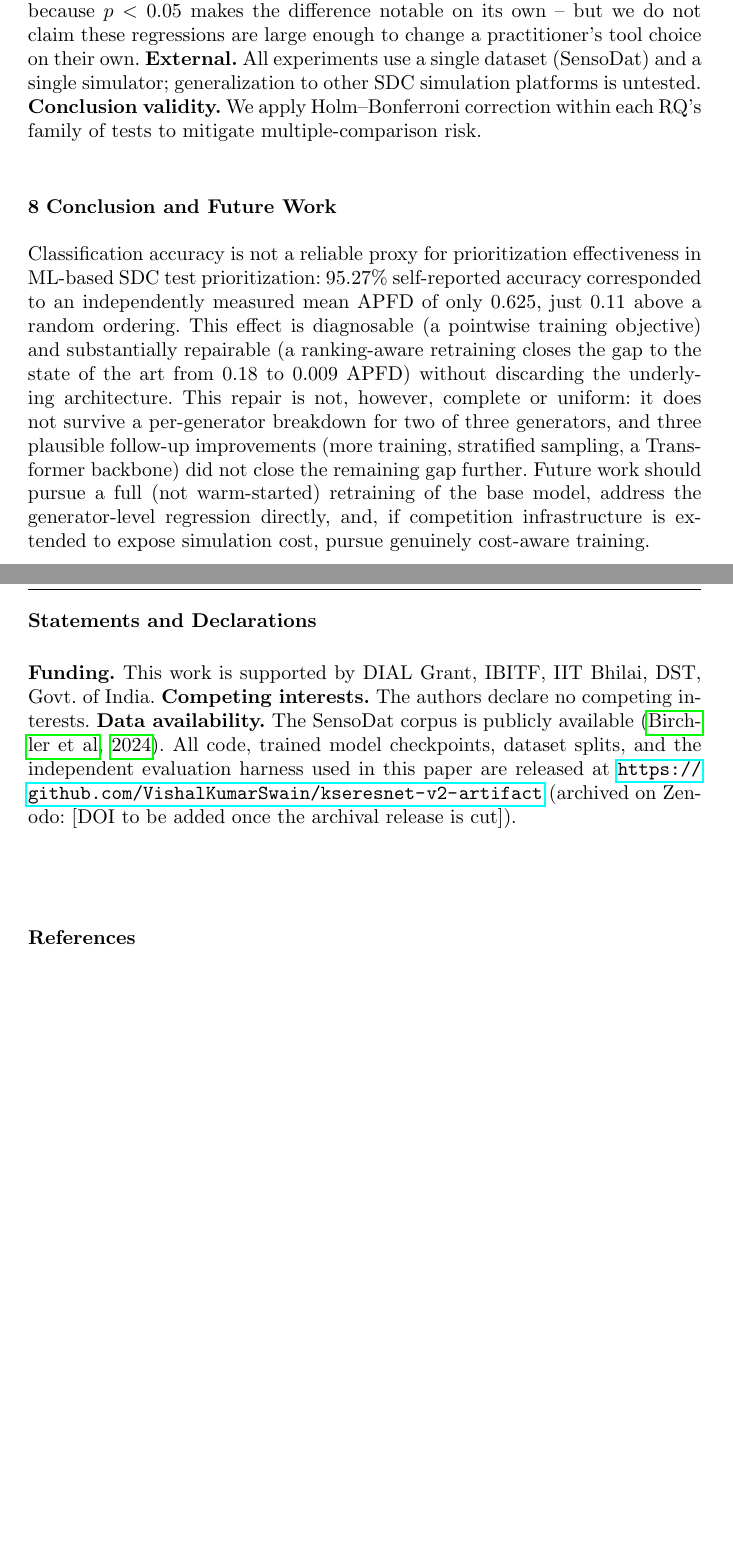
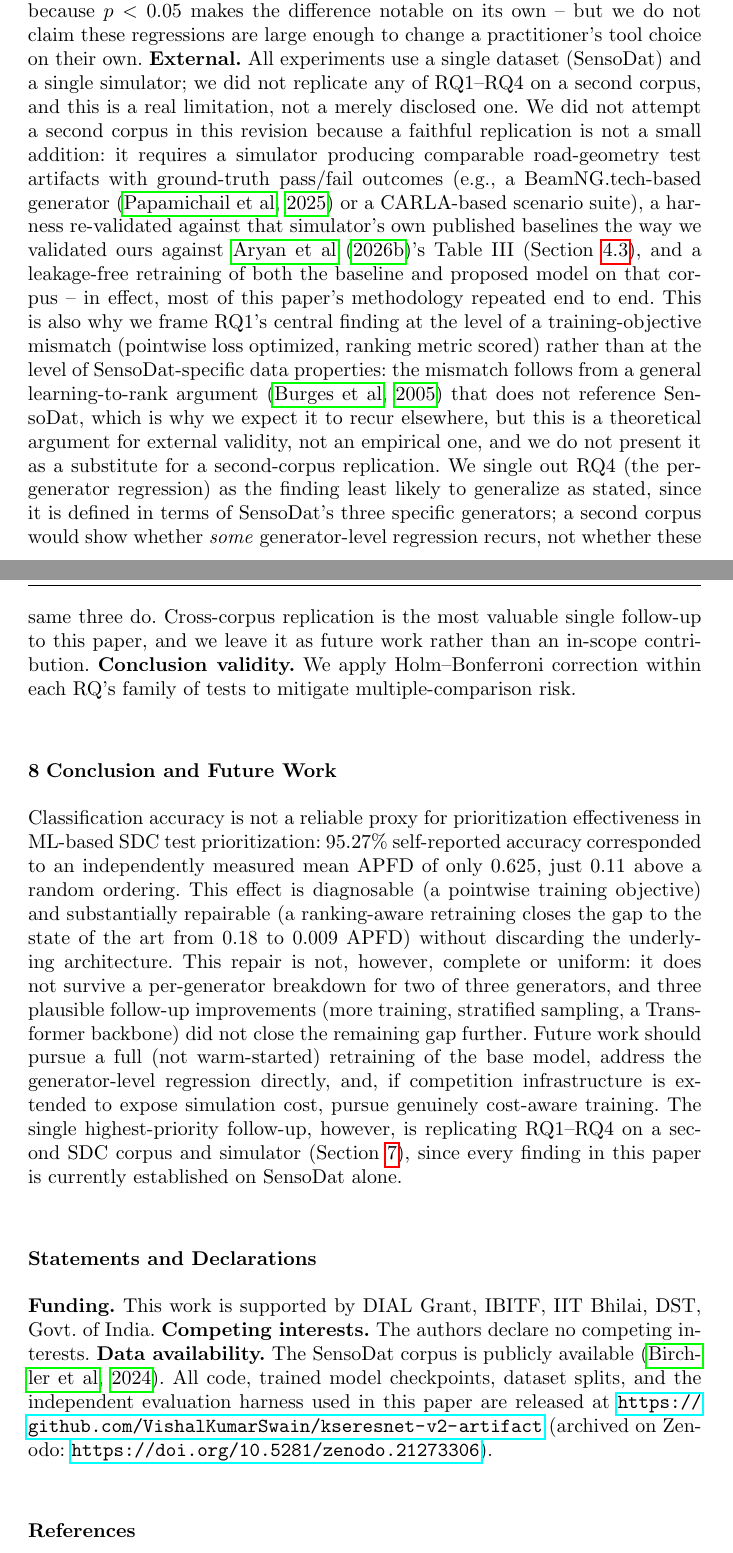
Before and after one commit to VishalKumarSwain/kseresnet-v2-artifact, a LaTeX paper (paper/main.tex): two parts of pages 19 and 20 of 22 before the commit and two parts of pages 19 and 20 of 23 after it, joined at a grey line, cut so that both start at the same text, the shorter picture padded with empty space. Compiled offline with pdfLaTeX.

Commit message:
Strengthen external validity discussion: concrete replication requirements, generalization scope of RQ1 vs RQ4, and Zenodo DOI

```diff
--- a/paper/main.tex
+++ b/paper/main.tex
@@ -858,9 +858,33 @@ trials per generator) show the proposed model losing a majority of
 individual trials to the intermediate model in Ambiegen and FreneticV, not
 because $p<0.05$ makes the difference notable on its own -- but we do not
 claim these regressions are large enough to change a practitioner's tool
-choice on their own. \textbf{External.} All experiments use a single dataset
-(SensoDat) and a single simulator; generalization to other SDC simulation
-platforms is untested. \textbf{Conclusion validity.} We apply
+choice on their own. \textbf{External.} All experiments use a single
+dataset (SensoDat) and a single simulator; we did not replicate any of
+RQ1--RQ4 on a second corpus, and this is a real limitation, not a merely
+disclosed one. We did not attempt a second corpus in this revision because
+a faithful replication is not a small addition: it requires a simulator
+producing comparable road-geometry test artifacts with ground-truth
+pass/fail outcomes (e.g., a BeamNG.tech-based generator
+\citep{papamichail2025scenario} or a CARLA-based scenario suite), a
+harness re-validated against that simulator's own published baselines the
+way we validated ours against \citet{aryan2026icst}'s Table~III
+(Section~\ref{sec:harness}), and a leakage-free retraining of both the
+baseline and proposed model on that corpus -- in effect, most of this
+paper's methodology repeated end to end. This is also why we frame RQ1's
+central finding at the level of a training-objective mismatch (pointwise
+loss optimized, ranking metric scored) rather than at the level of
+SensoDat-specific data properties: the mismatch follows from a
+general learning-to-rank argument \citep{burges2005learning} that does not
+reference SensoDat, which is why we expect it to recur elsewhere, but this
+is a theoretical argument for external validity, not an empirical one, and
+we do not present it as a substitute for a second-corpus replication. We
+single out RQ4 (the per-generator regression) as the finding least likely
+to generalize as stated, since it is defined in terms of SensoDat's three
+specific generators; a second corpus would show whether \emph{some}
+generator-level regression recurs, not whether these same three do.
+Cross-corpus replication is the most valuable single follow-up to this
+paper, and we leave it as future work rather than an in-scope contribution.
+\textbf{Conclusion validity.} We apply
 Holm--Bonferroni correction within each RQ's family of tests to mitigate
 multiple-comparison risk.
 
@@ -879,6 +903,9 @@ did not close the remaining gap further. Future work should pursue a full
 (not warm-started) retraining of the base model, address the
 generator-level regression directly, and, if competition infrastructure is
 extended to expose simulation cost, pursue genuinely cost-aware training.
+The single highest-priority follow-up, however, is replicating RQ1--RQ4 on
+a second SDC corpus and simulator (Section~\ref{sec:threats}), since every
+finding in this paper is currently established on SensoDat alone.
 
 \section*{Statements and Declarations}
 \textbf{Funding.} This work is supported by DIAL Grant, IBITF, IIT Bhilai,
@@ -888,7 +915,7 @@ DST, Govt. of India.
 \citep{birchler2024sensodat}. All code, trained model checkpoints, dataset
 splits, and the independent evaluation harness used in this paper are
 released at \url{https://github.com/VishalKumarSwain/kseresnet-v2-artifact}
-(archived on Zenodo: [DOI to be added once the archival release is cut]).
+(archived on Zenodo: \url{https://doi.org/10.5281/zenodo.21273306}).
 \label{sec:availability}
 
 \bibliographystyle{spbasic}
```
